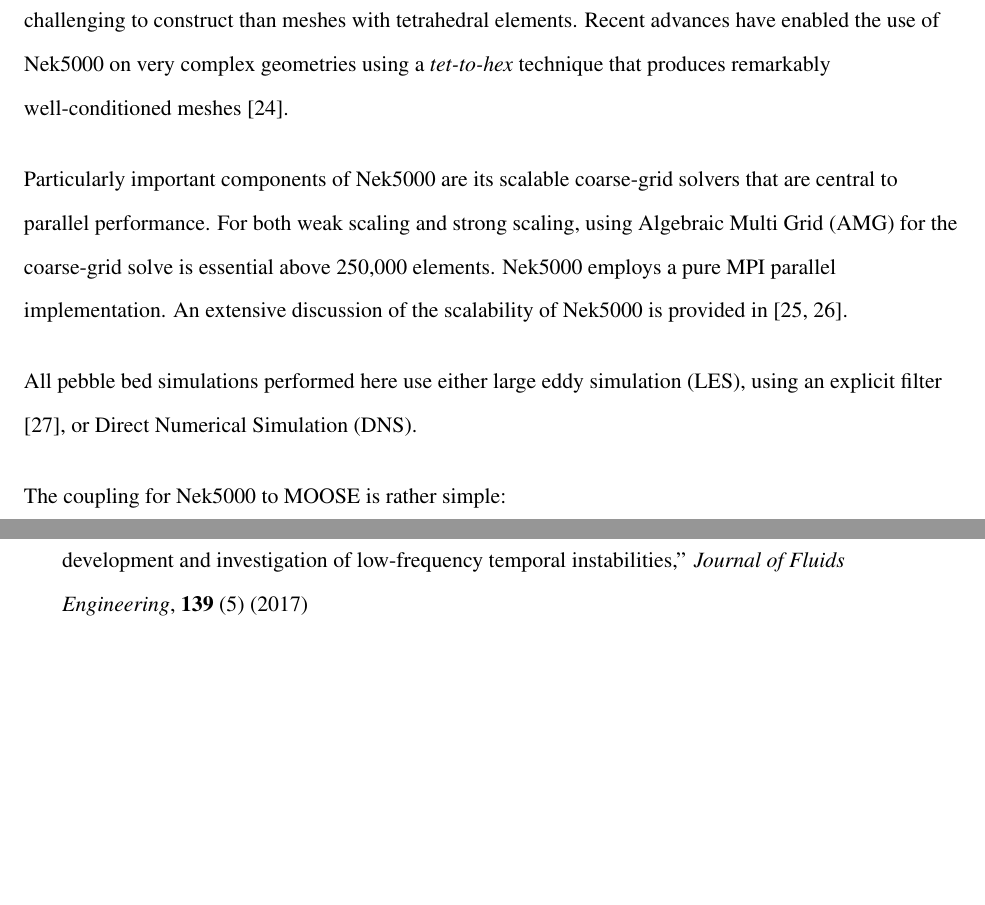
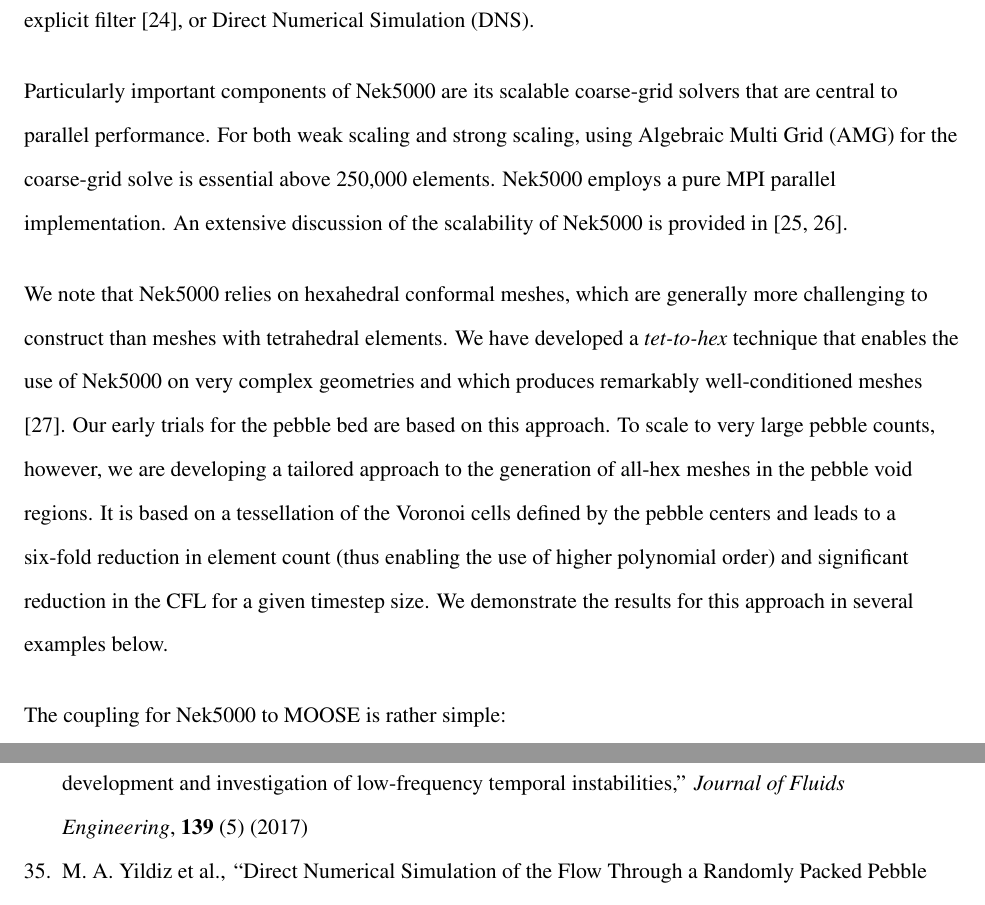
Before and after one commit to emerzari/cardinal_paper, a LaTeX document (cardinal_nt.tex, which reads cardinal.tex): two parts of pages 12 and 33 of 34 before the commit and two parts of pages 12 and 34 of 35 after it, joined at a grey line, cut so that both start at the same text, the shorter picture padded with empty space. Compiled offline with pdfLaTeX.

Commit message:
restructure mesh discussion (Paul - Misun)

```diff
--- a/cardinal.tex
+++ b/cardinal.tex
@@ -111,11 +111,14 @@
 \cite{fischer2003implementation}. The pressure substep requires a Poisson solve
 at each step, performed through multigrid-preconditioned GMRES iteration
 coupled with temporal projection to find an optimal initial guess.
-We note that Nek5000 relies on hexahedral conformal meshes, which are generally
-more challenging to construct than meshes with tetrahedral elements.  Recent
-advances have enabled the use of Nek5000 on very complex geometries using a
-\textit{tet-to-hex} technique that produces remarkably well-conditioned
-meshes \cite{yuan2020spectral}.
+All pebble bed simulations performed here use either large eddy simulation (LES),
+using an explicit filter \cite{fischer2001filter}, or Direct Numerical Simulation (DNS).
+
+%We note that Nek5000 relies on hexahedral conformal meshes, which are generally
+%more challenging to construct than meshes with tetrahedral elements.  Recent
+%advances have enabled the use of Nek5000 on very complex geometries using a
+%\textit{tet-to-hex} technique that produces remarkably well-conditioned
+%meshes \cite{yuan2020spectral}.
 
 
 Particularly important components of Nek5000 are its scalable coarse-grid solvers that are central to
@@ -123,8 +126,18 @@
 coarse-grid solve is essential above 250,000 elements. Nek5000 employs a pure MPI parallel implementation.
 An extensive discussion of the scalability of Nek5000 is provided in \cite{fischer15,fischer20a}.
 
-All pebble bed simulations performed here use either large eddy simulation (LES), using an explicit
-filter \cite{fischer2001filter}, or Direct Numerical Simulation (DNS).
+We note that Nek5000 relies on hexahedral conformal meshes, which are generally
+more challenging to construct than meshes with tetrahedral elements.  We have
+developed a \textit{tet-to-hex} technique that enables the use of Nek5000 on very
+complex geometries and which produces remarkably well-conditioned meshes
+\cite{yuan2020spectral}.  Our early trials for the pebble bed are based on this
+approach.  To scale to very large pebble counts, however, we are developing a
+tailored approach to the generation of all-hex meshes in the pebble void regions.
+It is based on a tessellation of the Voronoi cells defined by the pebble
+centers and leads to a six-fold reduction in element count (thus
+enabling the use of higher polynomial order) and significant reduction in the
+CFL for a given timestep size.  We demonstrate the results for this approach
+in several examples below.
 
 The coupling for Nek5000 to MOOSE is rather simple:
 \begin{itemize}
```
